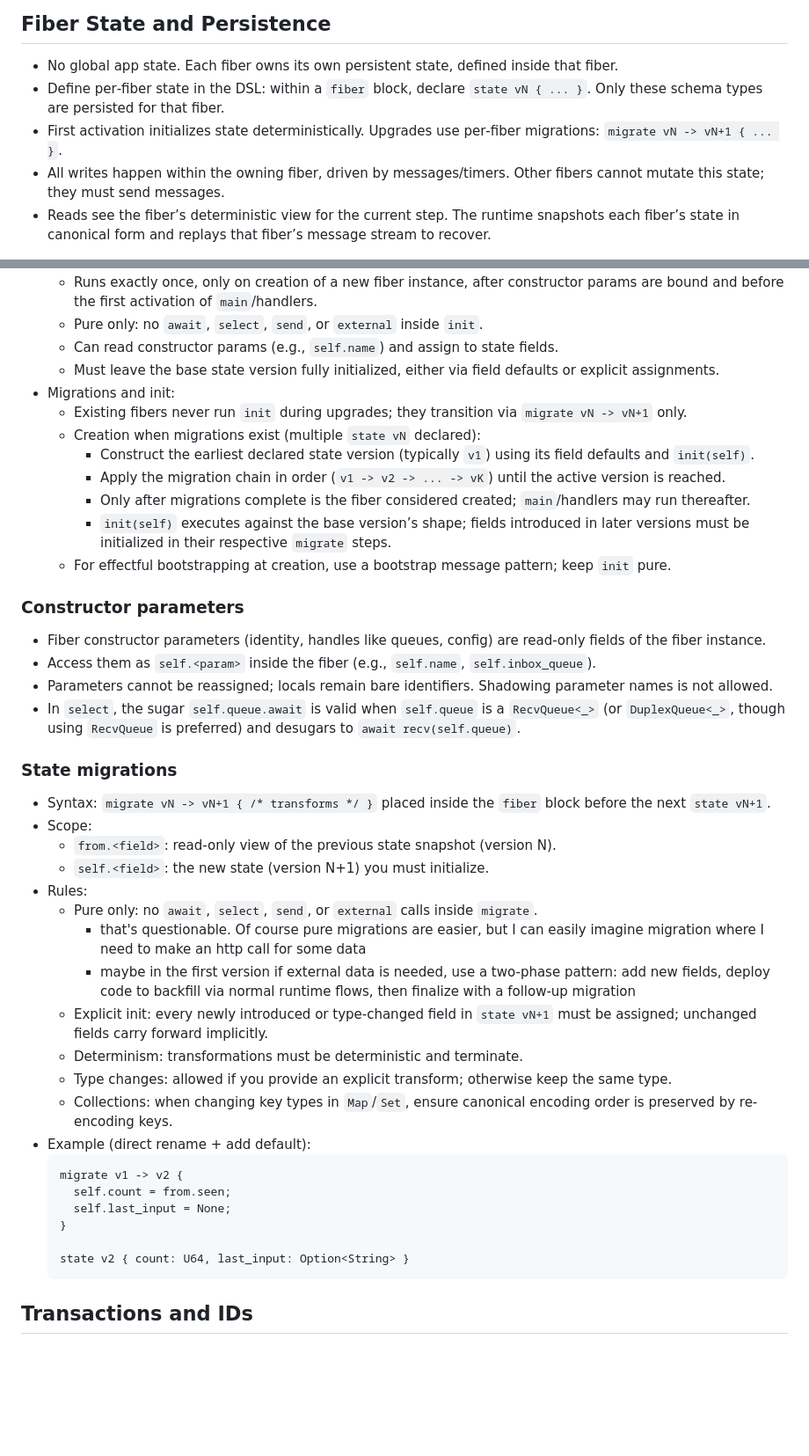
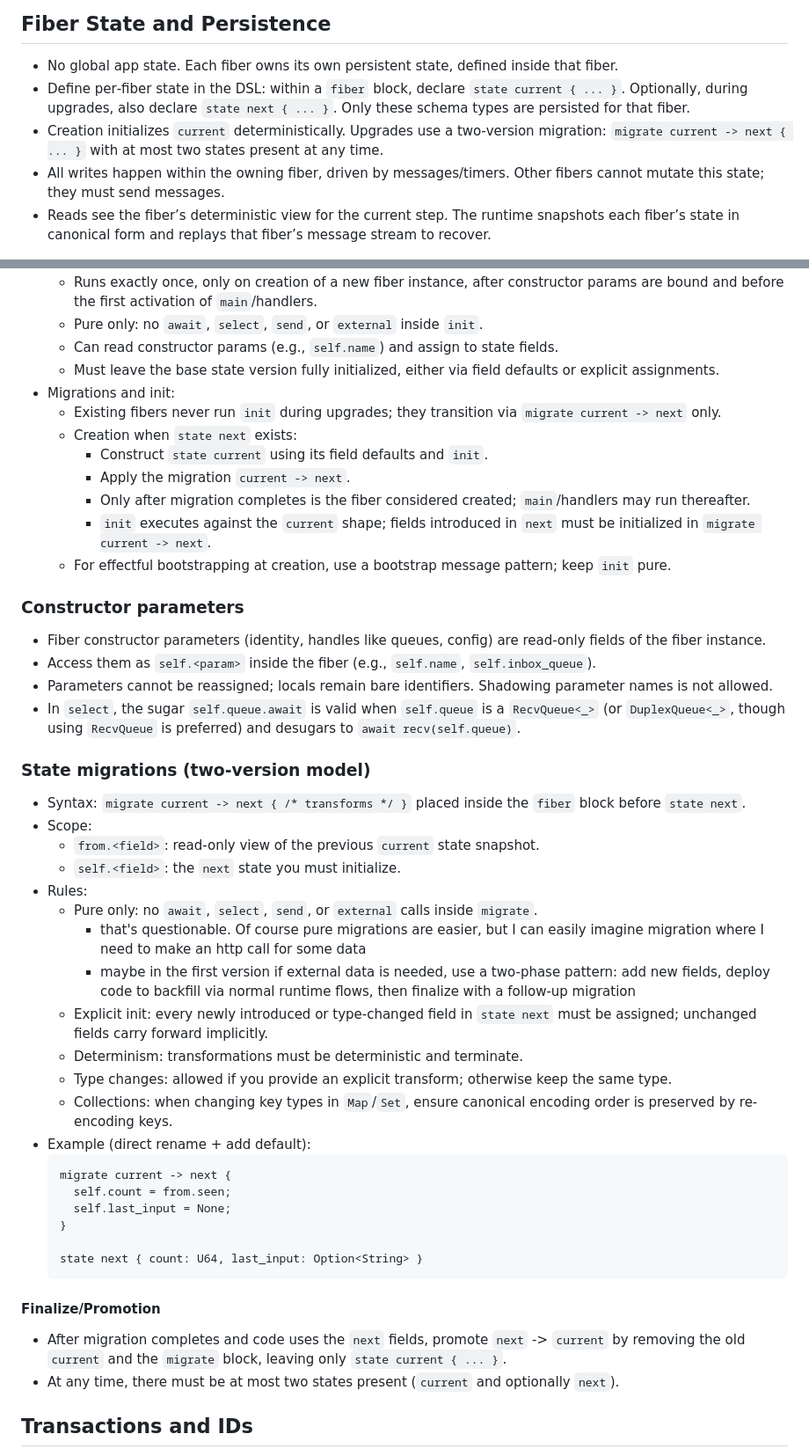
Before and after one commit to piarun/maroon, a Markdown page: docs/dsl-language.md, 2 parts joined by grey strips. Shown at 88% size. Rendered like a GitHub page; blank space fills up the shorter version.

Commit message:
only current/next states

````diff
--- a/docs/dsl-language.md
+++ b/docs/dsl-language.md
@@ -38,8 +38,8 @@ This doc describes a small, purpose-built language for Maroon. Code in this DSL
 
 ## Fiber State and Persistence
 - No global app state. Each fiber owns its own persistent state, defined inside that fiber.
-- Define per‑fiber state in the DSL: within a `fiber` block, declare `state vN { ... }`. Only these schema types are persisted for that fiber.
-- First activation initializes state deterministically. Upgrades use per‑fiber migrations: `migrate vN -> vN+1 { ... }`.
+- Define per‑fiber state in the DSL: within a `fiber` block, declare `state current { ... }`. Optionally, during upgrades, also declare `state next { ... }`. Only these schema types are persisted for that fiber.
+- Creation initializes `current` deterministically. Upgrades use a two‑version migration: `migrate current -> next { ... }` with at most two states present at any time.
 - All writes happen within the owning fiber, driven by messages/timers. Other fibers cannot mutate this state; they must send messages.
 - Reads see the fiber’s deterministic view for the current step. The runtime snapshots each fiber’s state in canonical form and replays that fiber’s message stream to recover.
 
@@ -57,12 +57,12 @@ This doc describes a small, purpose-built language for Maroon. Code in this DSL
   - Can read constructor params (e.g., `self.name`) and assign to state fields.
   - Must leave the base state version fully initialized, either via field defaults or explicit assignments.
 - Migrations and init:
-  - Existing fibers never run `init` during upgrades; they transition via `migrate vN -> vN+1` only.
-  - Creation when migrations exist (multiple `state vN` declared):
-    - Construct the earliest declared state version (typically `v1`) using its field defaults and `init(self)`.
-    - Apply the migration chain in order (`v1 -> v2 -> ... -> vK`) until the active version is reached.
-    - Only after migrations complete is the fiber considered created; `main`/handlers may run thereafter.
-    - `init(self)` executes against the base version’s shape; fields introduced in later versions must be initialized in their respective `migrate` steps.
+  - Existing fibers never run `init` during upgrades; they transition via `migrate current -> next` only.
+  - Creation when `state next` exists:
+    - Construct `state current` using its field defaults and `init`.
+    - Apply the migration `current -> next`.
+    - Only after migration completes is the fiber considered created; `main`/handlers may run thereafter.
+    - `init` executes against the `current` shape; fields introduced in `next` must be initialized in `migrate current -> next`.
   - For effectful bootstrapping at creation, use a bootstrap message pattern; keep `init` pure.
 
 ### Constructor parameters
@@ -71,28 +71,32 @@ This doc describes a small, purpose-built language for Maroon. Code in this DSL
 - Parameters cannot be reassigned; locals remain bare identifiers. Shadowing parameter names is not allowed.
 - In `select`, the sugar `self.queue.await` is valid when `self.queue` is a `RecvQueue<_>` (or `DuplexQueue<_>`, though using `RecvQueue` is preferred) and desugars to `await recv(self.queue)`.
 
-### State migrations
-- Syntax: `migrate vN -> vN+1 { /* transforms */ }` placed inside the `fiber` block before the next `state vN+1`.
+### State migrations (two‑version model)
+- Syntax: `migrate current -> next { /* transforms */ }` placed inside the `fiber` block before `state next`.
 - Scope:
-  - `from.<field>`: read-only view of the previous state snapshot (version N).
-  - `self.<field>`: the new state (version N+1) you must initialize.
+  - `from.<field>`: read-only view of the previous `current` state snapshot.
+  - `self.<field>`: the `next` state you must initialize.
 - Rules:
   - Pure only: no `await`, `select`, `send`, or `external` calls inside `migrate`.
     - that's questionable. Of course pure migrations are easier, but I can easily imagine migration where I need to make an http call for some data
     - maybe in the first version if external data is needed, use a two-phase pattern: add new fields, deploy code to backfill via normal runtime flows, then finalize with a follow-up migration
-  - Explicit init: every newly introduced or type-changed field in `state vN+1` must be assigned; unchanged fields carry forward implicitly.
+  - Explicit init: every newly introduced or type-changed field in `state next` must be assigned; unchanged fields carry forward implicitly.
   - Determinism: transformations must be deterministic and terminate.
   - Type changes: allowed if you provide an explicit transform; otherwise keep the same type.
   - Collections: when changing key types in `Map`/`Set`, ensure canonical encoding order is preserved by re-encoding keys.
 - Example (direct rename + add default):
   ```dsl
-  migrate v1 -> v2 {
+  migrate current -> next {
     self.count = from.seen;
     self.last_input = None;
   }
 
-  state v2 { count: U64, last_input: Option<String> }
+  state next { count: U64, last_input: Option<String> }
   ```
+
+#### Finalize/Promotion
+- After migration completes and code uses the `next` fields, promote `next` -> `current` by removing the old `current` and the `migrate` block, leaving only `state current { ... }`.
+- At any time, there must be at most two states present (`current` and optionally `next`).
 
 ## Transactions and IDs
 - Each transaction has a unique `UniqueU64BlobId` (from the gateway’s key range).
````
Also changed, not shown: docs/dsl-examples-echo.md (+12 -16 lines).
